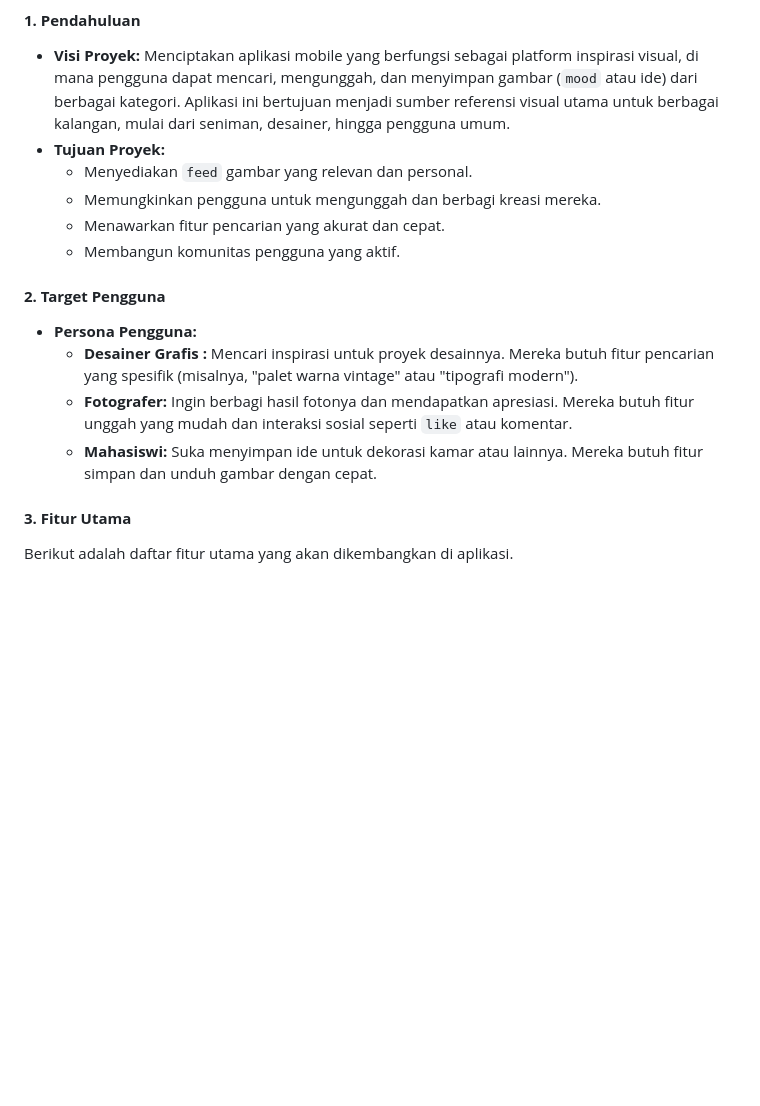
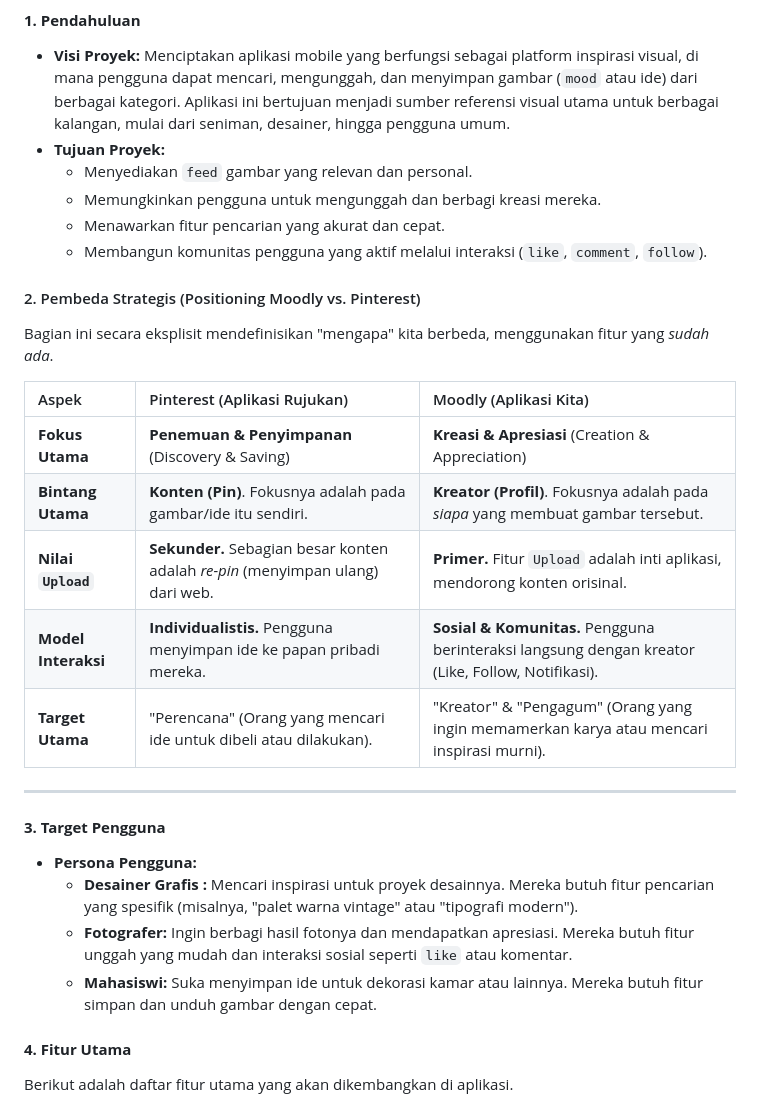
Before and after one commit to Daffa1333/moodly-app, a Markdown page: README.md, the part around the change. GitHub-like rendering; blank space fills up the shorter version.

```diff
--- a/README.md
+++ b/README.md
@@ -15,15 +15,29 @@ platform visual untuk berbagi dan menyimpan inspirasi.
     * Menyediakan `feed` gambar yang relevan dan personal.
     * Memungkinkan pengguna untuk mengunggah dan berbagi kreasi mereka.
     * Menawarkan fitur pencarian yang akurat dan cepat.
-    * Membangun komunitas pengguna yang aktif.
+    * Membangun komunitas pengguna yang aktif melalui interaksi (`like`, `comment`, `follow`).
 
-#### **2. Target Pengguna**
+#### 2. Pembeda Strategis (Positioning Moodly vs. Pinterest)
+
+Bagian ini secara eksplisit mendefinisikan "mengapa" kita berbeda, menggunakan fitur yang *sudah ada*.
+
+| Aspek | Pinterest (Aplikasi Rujukan) | Moodly (Aplikasi Kita) |
+| :--- | :--- | :--- |
+| **Fokus Utama** | **Penemuan & Penyimpanan** (Discovery & Saving) | **Kreasi & Apresiasi** (Creation & Appreciation) |
+| **Bintang Utama** | **Konten (Pin)**. Fokusnya adalah pada gambar/ide itu sendiri. | **Kreator (Profil)**. Fokusnya adalah pada *siapa* yang membuat gambar tersebut. |
+| **Nilai `Upload`** | **Sekunder.** Sebagian besar konten adalah *re-pin* (menyimpan ulang) dari web. | **Primer.** Fitur `Upload` adalah inti aplikasi, mendorong konten orisinal. |
+| **Model Interaksi** | **Individualistis.** Pengguna menyimpan ide ke papan pribadi mereka. | **Sosial & Komunitas.** Pengguna berinteraksi langsung dengan kreator (Like, Follow, Notifikasi). |
+| **Target Utama** | "Perencana" (Orang yang mencari ide untuk dibeli atau dilakukan). | "Kreator" & "Pengagum" (Orang yang ingin memamerkan karya atau mencari inspirasi murni). |
+
+---
+
+#### **3. Target Pengguna**
 * **Persona Pengguna:**
     * **Desainer Grafis :** Mencari inspirasi untuk proyek desainnya. Mereka butuh fitur pencarian yang spesifik (misalnya, "palet warna vintage" atau "tipografi modern").
     * **Fotografer:** Ingin berbagi hasil fotonya dan mendapatkan apresiasi. Mereka butuh fitur unggah yang mudah dan interaksi sosial seperti `like` atau komentar.
     * **Mahasiswi:** Suka menyimpan ide untuk dekorasi kamar atau lainnya. Mereka butuh fitur simpan dan unduh gambar dengan cepat.
 
-#### **3. Fitur Utama**
+#### **4. Fitur Utama**
 Berikut adalah daftar fitur utama yang akan dikembangkan di aplikasi.
 
 * **Fitur Autentikasi**
```
